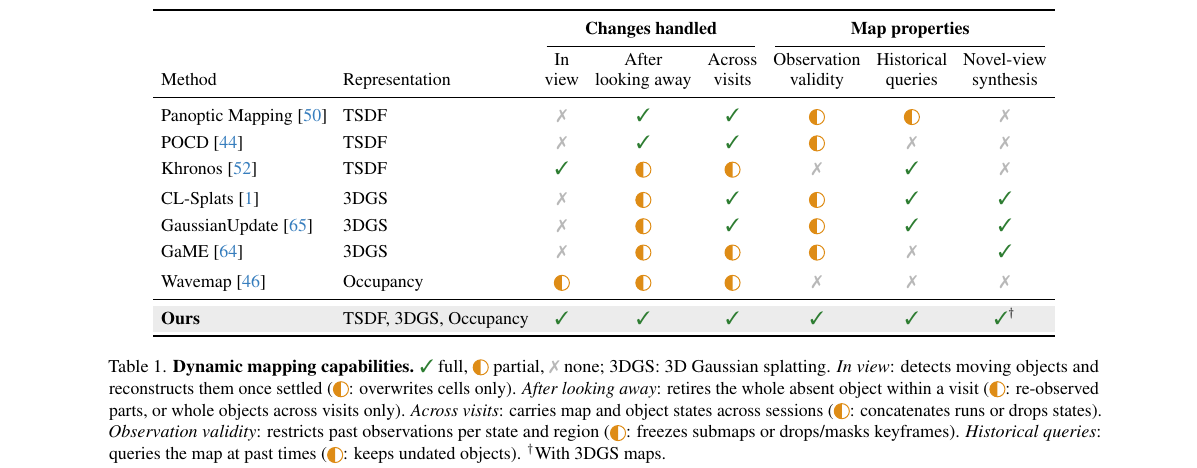
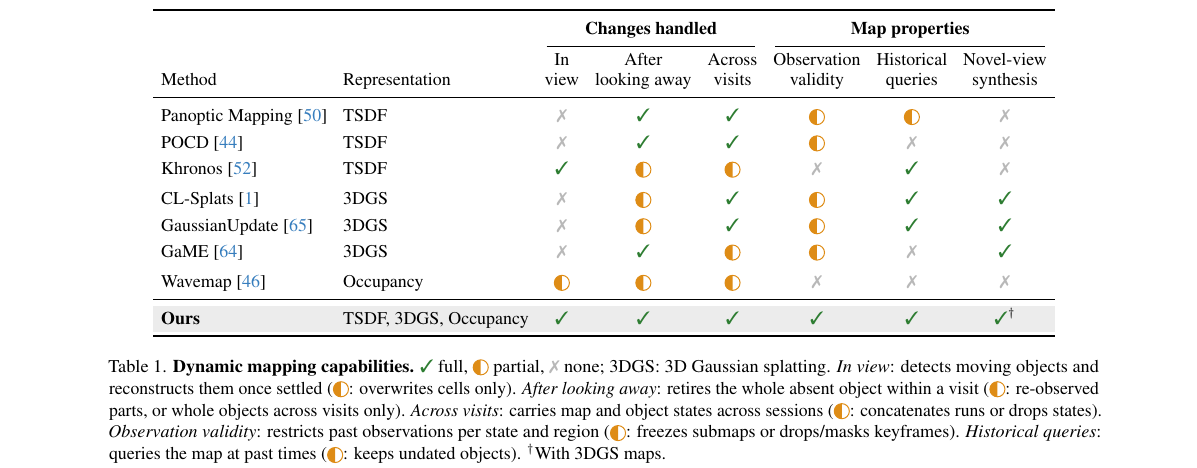
Before and after one commit to giltchcity/myncv---rpsl---daicma, a LaTeX paper (manuscript/main.tex): part of page 3 of 12, cut so that both start at the same text. Compiled offline with pdfLaTeX.

Commit message:
Table 1: GaME handles out-of-view changes at any time (After looking away)
Co-Authored-By: Claude Opus 5.5 <noreply@anthropic.com>

```diff
--- a/manuscript/main.tex
+++ b/manuscript/main.tex
@@ -112,7 +112,7 @@ Khronos~\cite{Schmid-RSS-24} & TSDF & \capyes & \cappart & \cappart & \capno & \
 \addlinespace[2pt]
 CL-Splats~\cite{Ackermann_2025_ICCV} & 3DGS & \capno & \cappart & \capyes & \cappart & \capyes & \capyes \\
 GaussianUpdate~\cite{Zeng_2025_ICCV} & 3DGS & \capno & \cappart & \capyes & \cappart & \capyes & \capyes \\
-GaME~\cite{Yugay_2026_CVPR} & 3DGS & \capno & \cappart & \cappart & \cappart & \capno & \capyes \\
+GaME~\cite{Yugay_2026_CVPR} & 3DGS & \capno & \capyes & \cappart & \cappart & \capno & \capyes \\
 \addlinespace[2pt]
 Wavemap~\cite{Reijgwart-RSS-23} & Occupancy & \cappart & \cappart & \cappart & \capno & \capno & \capno \\
 \midrule
```
